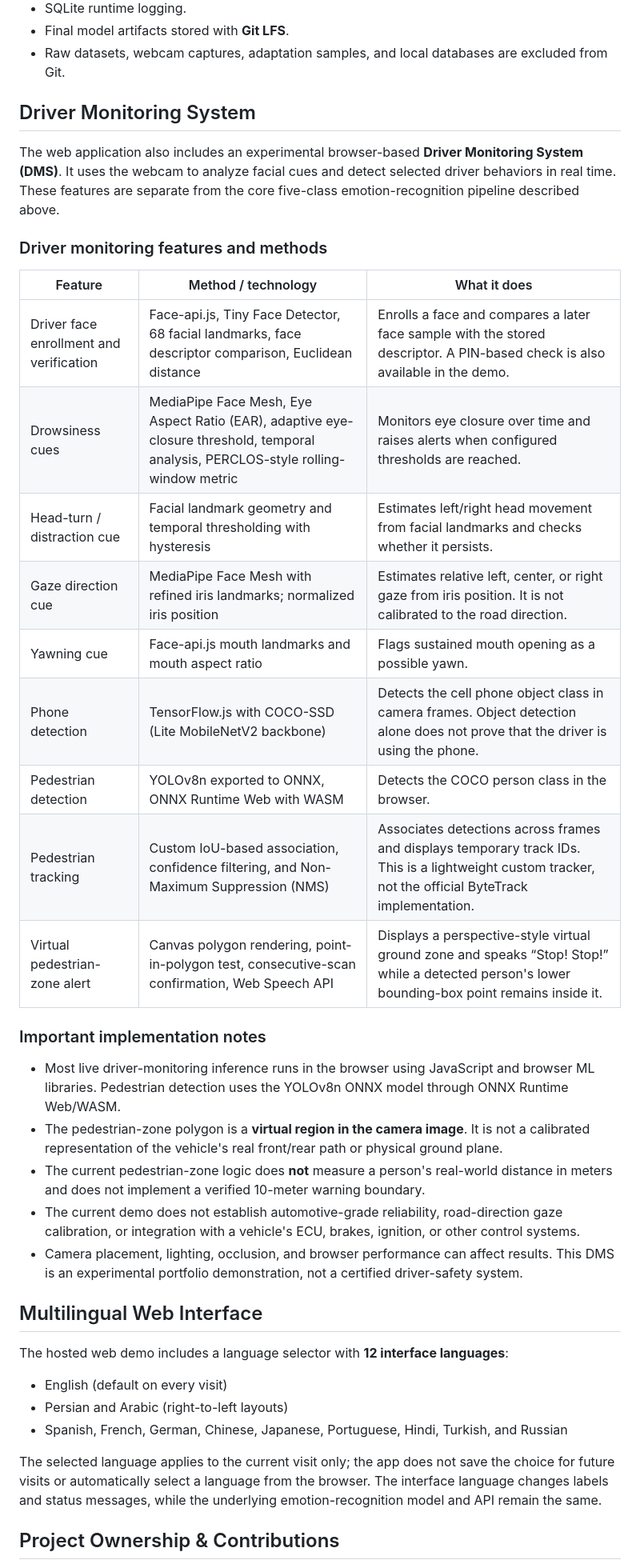
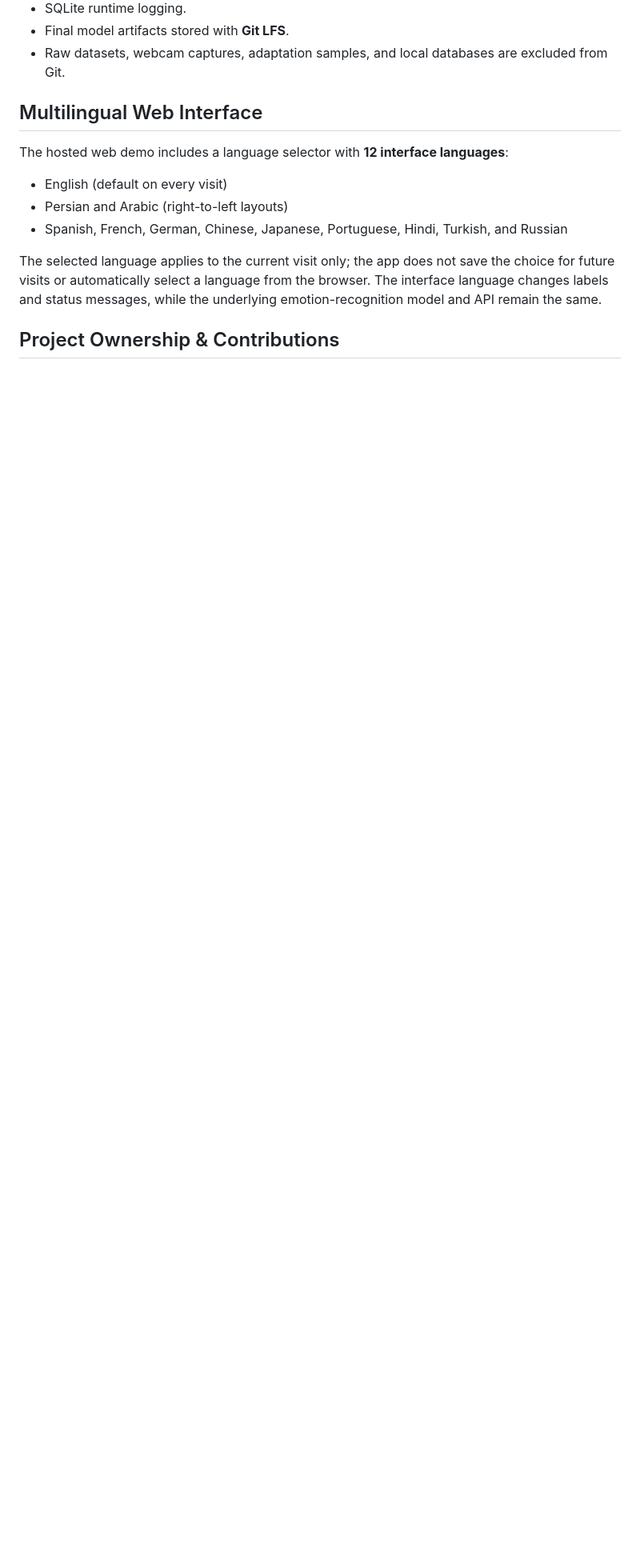
Before and after one commit to arianharashchi-lang/FacialEmotionAI, a Markdown page: README.md, the part around one of its changes. Shown at 80% size. GitHub-like rendering; blank space fills up the shorter version.

```diff
--- a/README.md
+++ b/README.md
@@ -46,32 +126,6 @@
 - SQLite runtime logging.
 - Final model artifacts stored with **Git LFS**.
 - Raw datasets, webcam captures, adaptation samples, and local databases are excluded from Git.
-
-## Driver Monitoring System
-
-The web application also includes an experimental browser-based **Driver Monitoring System (DMS)**. It uses the webcam to analyze facial cues and detect selected driver behaviors in real time. These features are separate from the core five-class emotion-recognition pipeline described above.
-
-### Driver monitoring features and methods
-
-| Feature | Method / technology | What it does |
-|---|---|---|
-| Driver face enrollment and verification | Face-api.js, Tiny Face Detector, 68 facial landmarks, face descriptor comparison, Euclidean distance | Enrolls a face and compares a later face sample with the stored descriptor. A PIN-based check is also available in the demo. |
-| Drowsiness cues | MediaPipe Face Mesh, Eye Aspect Ratio (EAR), adaptive eye-closure threshold, temporal analysis, PERCLOS-style rolling-window metric | Monitors eye closure over time and raises alerts when configured thresholds are reached. |
-| Head-turn / distraction cue | Facial landmark geometry and temporal thresholding with hysteresis | Estimates left/right head movement from facial landmarks and checks whether it persists. |
-| Gaze direction cue | MediaPipe Face Mesh with refined iris landmarks; normalized iris position | Estimates relative left, center, or right gaze from iris position. It is not calibrated to the road direction. |
-| Yawning cue | Face-api.js mouth landmarks and mouth aspect ratio | Flags sustained mouth opening as a possible yawn. |
-| Phone detection | TensorFlow.js with COCO-SSD (Lite MobileNetV2 backbone) | Detects the cell phone object class in camera frames. Object detection alone does not prove that the driver is using the phone. |
-| Pedestrian detection | YOLOv8n exported to ONNX, ONNX Runtime Web with WASM | Detects the COCO person class in the browser. |
-| Pedestrian tracking | Custom IoU-based association, confidence filtering, and Non-Maximum Suppression (NMS) | Associates detections across frames and displays temporary track IDs. This is a lightweight custom tracker, not the official ByteTrack implementation. |
-| Virtual pedestrian-zone alert | Canvas polygon rendering, point-in-polygon test, consecutive-scan confirmation, Web Speech API | Displays a perspective-style virtual ground zone and speaks “Stop! Stop!” while a detected person's lower bounding-box point remains inside it. |
-
-### Important implementation notes
-
-- Most live driver-monitoring inference runs in the browser using JavaScript and browser ML libraries. Pedestrian detection uses the YOLOv8n ONNX model through ONNX Runtime Web/WASM.
-- The pedestrian-zone polygon is a **virtual region in the camera image**. It is not a calibrated representation of the vehicle's real front/rear path or physical ground plane.
-- The current pedestrian-zone logic does **not** measure a person's real-world distance in meters and does not implement a verified 10-meter warning boundary.
-- The current demo does not establish automotive-grade reliability, road-direction gaze calibration, or integration with a vehicle's ECU, brakes, ignition, or other control systems.
-- Camera placement, lighting, occlusion, and browser performance can affect results. This DMS is an experimental portfolio demonstration, not a certified driver-safety system.
 
 ## Multilingual Web Interface
 
```
Also changed, not shown: other parts of README.md (+84 -4 lines).
